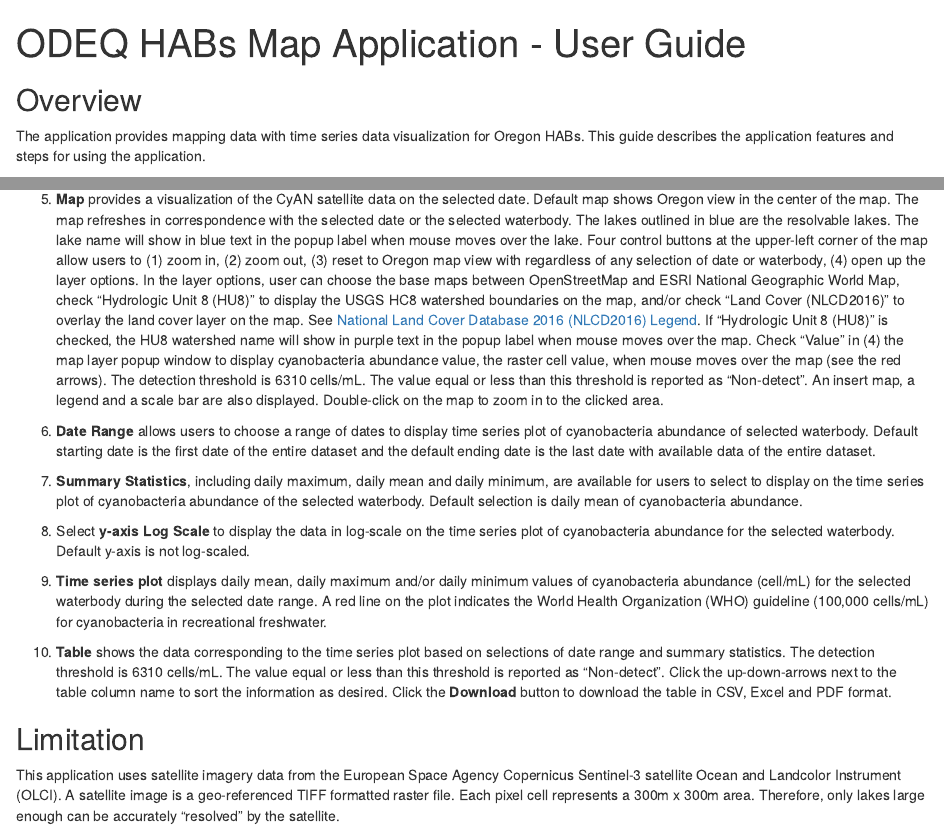
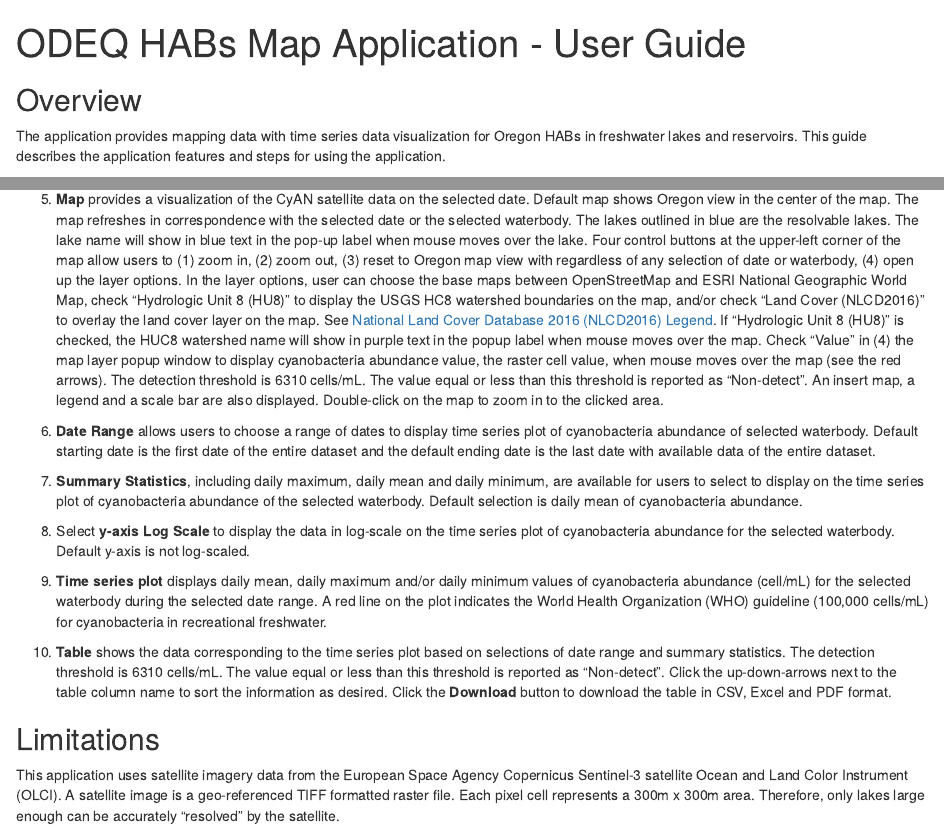
Before and after one commit to OR-Dept-Environmental-Quality/HAB_Shiny_app, an R Markdown document (userGuide.Rmd): the page in a window 1100 px wide, from its top, and a second part further down, joined at a grey line. Rendered offline with R 4.5, knitr and Pandoc, with nearby package versions.

Commit message:
update march

```diff
--- a/userGuide.Rmd
+++ b/userGuide.Rmd
@@ -7,7 +7,7 @@ output:
 
 ## Overview
 
-The application provides mapping data with time series data visualization for Oregon HABs. This guide describes the application features and steps for using the application.
+The application provides mapping data with time series data visualization for Oregon HABs in freshwater lakes and reservoirs. This guide describes the application features and steps for using the application.
 
 ## Application features and usage
 
@@ -28,7 +28,7 @@ knitr::include_graphics("C:/Users/ygrund/ygrund_C_Users/PROJECTS/HABs/userGuide/
 
 4.	**Boxplot** shows the cyanobacteria abundance of the selected waterbody on the selected date. A red line indicates the World Health Organization (WHO) guideline (100,000 cells/mL) for cyanobacteria in recreational freshwater. When the default waterbody in the field of “Select a Waterbody” is "Oregon" or when a selected waterbody has no data on a selected day, no boxplot shows. Otherwise, hover the mouse icon over the boxplot to display the values of minimum, median, maximum, 1st quartile (25th percentile) and 3rd quartile (75th percentile) of cyanobacterial abundance (cells/mL) of the selected waterbody on the selected date.
 
-5.	**Map** provides a visualization of the CyAN satellite data on the selected date. Default map shows Oregon view in the center of the map. The map refreshes in correspondence with the selected date or the selected waterbody. The lakes outlined in blue are the resolvable lakes. The lake name will show in blue text in the popup label when mouse moves over the lake. Four control buttons at the upper-left corner of the map allow users to (1) zoom in, (2) zoom out, (3) reset to Oregon map view with regardless of any selection of date or waterbody, (4) open up the layer options. In the layer options, user can choose the base maps between OpenStreetMap and ESRI National Geographic World Map, check "Hydrologic Unit 8 (HU8)" to display the USGS HC8 watershed boundaries on the map, and/or check "Land Cover (NLCD2016)" to overlay the land cover layer on the map. See [National Land Cover Database 2016 (NLCD2016) Legend][Legend]. If "Hydrologic Unit 8 (HU8)" is checked, the HU8 watershed name will show in purple text in the popup label when mouse moves over the map. Check "Value" in (4) the map layer popup window to display cyanobacteria abundance value, the raster cell value, when mouse moves over the map (see the red arrows). The detection threshold is 6310 cells/mL. The value equal or less than this threshold is reported as "Non-detect". An insert map, a legend and a scale bar are also displayed. Double-click on the map to zoom in to the clicked area.
+5.	**Map** provides a visualization of the CyAN satellite data on the selected date. Default map shows Oregon view in the center of the map. The map refreshes in correspondence with the selected date or the selected waterbody. The lakes outlined in blue are the resolvable lakes. The lake name will show in blue text in the pop-up label when mouse moves over the lake. Four control buttons at the upper-left corner of the map allow users to (1) zoom in, (2) zoom out, (3) reset to Oregon map view with regardless of any selection of date or waterbody, (4) open up the layer options. In the layer options, user can choose the base maps between OpenStreetMap and ESRI National Geographic World Map, check "Hydrologic Unit 8 (HU8)" to display the USGS HC8 watershed boundaries on the map, and/or check "Land Cover (NLCD2016)" to overlay the land cover layer on the map. See [National Land Cover Database 2016 (NLCD2016) Legend][Legend]. If "Hydrologic Unit 8 (HU8)" is checked, the HUC8 watershed name will show in purple text in the popup label when mouse moves over the map. Check "Value" in (4) the map layer popup window to display cyanobacteria abundance value, the raster cell value, when mouse moves over the map (see the red arrows). The detection threshold is 6310 cells/mL. The value equal or less than this threshold is reported as "Non-detect". An insert map, a legend and a scale bar are also displayed. Double-click on the map to zoom in to the clicked area.
 
 [Legend]: https://www.mrlc.gov/data/legends/national-land-cover-database-2016-nlcd2016-legend
 
@@ -42,8 +42,8 @@ knitr::include_graphics("C:/Users/ygrund/ygrund_C_Users/PROJECTS/HABs/userGuide/
 
 10.	**Table** shows the data corresponding to the time series plot based on selections of date range and summary statistics. The detection threshold is 6310 cells/mL. The value equal or less than this threshold is reported as "Non-detect". Click the up-down-arrows next to the table column name to sort the information as desired. Click the **Download** button to download the table in CSV, Excel and PDF format.
 
-## Limitation
+## Limitations
 
-This application uses satellite imagery data from the European Space Agency Copernicus Sentinel-3 satellite Ocean and Landcolor Instrument (OLCI). A satellite image is a geo-referenced TIFF formatted raster file. Each pixel cell represents a 300m x 300m area. Therefore, only lakes large enough can be accurately "resolved" by the satellite.
+This application uses satellite imagery data from the European Space Agency Copernicus Sentinel-3 satellite Ocean and Land Color Instrument (OLCI). A satellite image is a geo-referenced TIFF formatted raster file. Each pixel cell represents a 300m x 300m area. Therefore, only lakes large enough can be accurately "resolved" by the satellite.
 
 In addition, satellite imagery data can be influenced by bottom reflectance of shallow waterbody and cloudiness. Data in this application should be interpolated with consideration of lake morphology and weather condition.
```
Also changed, not shown: 1 other file.
